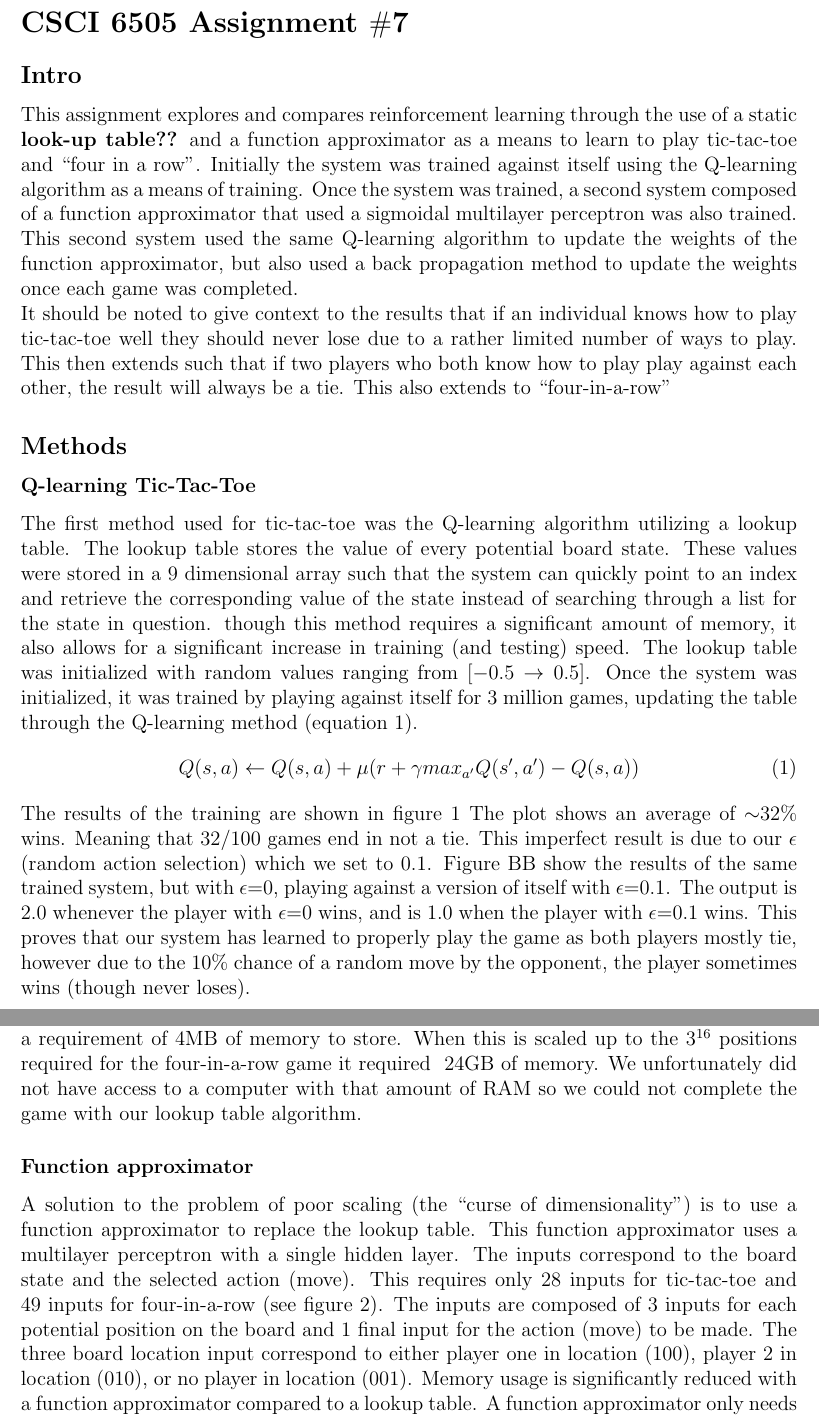
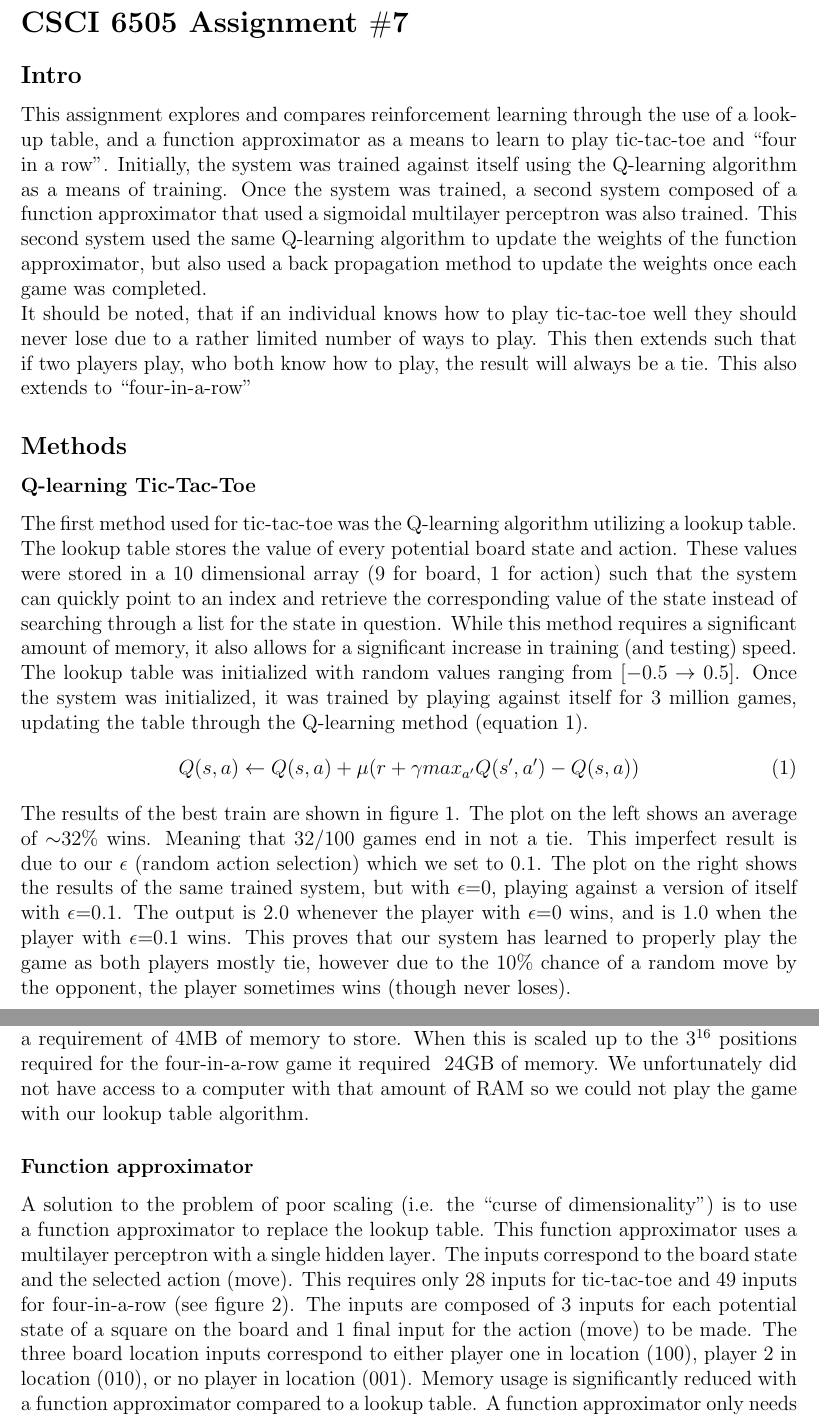
Before and after one commit to ARudiuk/Reinforcement-Learning-Tic-Tac-Toe, a LaTeX problem sheet (Assignment_7_Report.tex): two parts of pages 1 and 2 of 3, joined at a grey line, cut so that both start at the same text. Compiled offline with pdfLaTeX.

Commit message:
Saving changes

```diff
--- a/Assignment_7_Report.tex
+++ b/Assignment_7_Report.tex
@@ -15,16 +15,16 @@
 \begin{document}
 \section*{CSCI 6505 Assignment $\#$7}
 \subsection*{Intro}
-This assignment explores and compares reinforcement learning through the use of a static \textbf{look-up table??} and a function approximator as a means to learn to play tic-tac-toe and ``four in a row". Initially the system was trained against itself using the Q-learning algorithm as a means of training. Once the system was trained, a second system composed of a function approximator that used a sigmoidal multilayer perceptron was also trained. This second system used the same Q-learning algorithm to update the weights of the function approximator, but also used a back propagation method to update the weights once each game was completed.\\
-It should be noted to give context to the results that if an individual knows how to play tic-tac-toe well they should never lose due to a rather limited number of ways to play. This then extends such that if two players who both know how to play play against each other, the result will always be a tie. This also extends to ``four-in-a-row"
+This assignment explores and compares reinforcement learning through the use of a look-up table, and a function approximator as a means to learn to play tic-tac-toe and ``four in a row". Initially, the system was trained against itself using the Q-learning algorithm as a means of training. Once the system was trained, a second system composed of a function approximator that used a sigmoidal multilayer perceptron was also trained. This second system used the same Q-learning algorithm to update the weights of the function approximator, but also used a back propagation method to update the weights once each game was completed.\\
+It should be noted, that if an individual knows how to play tic-tac-toe well they should never lose due to a rather limited number of ways to play. This then extends such that if two players play, who both know how to play, the result will always be a tie. This also extends to ``four-in-a-row"
 \subsection*{Methods}
 \subsubsection*{Q-learning Tic-Tac-Toe}
-The first method used for tic-tac-toe was the Q-learning algorithm utilizing a lookup table. The lookup table stores the value of every potential board state. These values were stored in a 9 dimensional array such that the system can quickly point to an index and retrieve the corresponding value of the state instead of searching through a list for the state in question. though this method requires a significant amount of memory, it also allows for a significant increase in training (and testing) speed. The lookup table was initialized with random values ranging from $[-0.5 \rightarrow 0.5]$. Once the system was initialized, it was trained by playing against itself for 3 million games, updating the table through the Q-learning method (equation \ref{eq:q-learning}).
+The first method used for tic-tac-toe was the Q-learning algorithm utilizing a lookup table. The lookup table stores the value of every potential board state and action. These values were stored in a 10 dimensional array (9 for board, 1 for action) such that the system can quickly point to an index and retrieve the corresponding value of the state instead of searching through a list for the state in question. While this method requires a significant amount of memory, it also allows for a significant increase in training (and testing) speed. The lookup table was initialized with random values ranging from $[-0.5 \rightarrow 0.5]$. Once the system was initialized, it was trained by playing against itself for 3 million games, updating the table through the Q-learning method (equation \ref{eq:q-learning}).
 \begin{equation}
 {Q(s,a)} \leftarrow {Q(s,a) + \mu(r + \gamma max_{a'}Q(s',a')-Q(s,a))}
 \label{eq:q-learning}
 \end{equation}
-The results of the training are shown in figure \ref{fig:training}
+The results of the best train are shown in figure \ref{fig:training}.
 \begin{figure}[h]
 \centering
 \begin{subfigure}[h]{0.45\textwidth}
@@ -36,12 +36,12 @@ The results of the training are shown in figure \ref{fig:training}
 \caption{Left: Average results over training period, bins are 10000 games. Right: Trained system playing against a trained system with 10\% chance to make random move.}
 \label{fig:training}
 \end{figure}
-The plot shows an average of $\sim$32\% wins. Meaning that 32/100 games end in not a tie. This imperfect result is due to our $\epsilon$ (random action selection) which we set to 0.1. Figure BB show the results of the same trained system, but with $\epsilon$=0, playing against a version of itself with $\epsilon$=0.1.
+The plot on the left shows an average of $\sim$32\% wins. Meaning that 32/100 games end in not a tie. This imperfect result is due to our $\epsilon$ (random action selection) which we set to 0.1. The plot on the right shows the results of the same trained system, but with $\epsilon$=0, playing against a version of itself with $\epsilon$=0.1.
 The output is 2.0 whenever the player with $\epsilon$=0 wins, and is 1.0 when the player with $\epsilon$=0.1 wins. This proves that our system has learned to properly play the game as both players mostly tie, however due to the 10\% chance of a random move by the opponent, the player sometimes wins (though never loses).
-\subsection*{Q-learning Four-in-a-row}
-Although Q-learning worked very well for tic-tac-toe, it unfortunately did not scale very well. Using Q-learning for tic-tac-toe with a lookup table required $3^{9}$ states to be stored, and due to the nature of the method used, this was stored 3 times over. This equated to a requirement of 4MB of memory to store. When this is scaled up to the $3^{16}$ positions required for the four-in-a-row game it required ~24GB of memory. We unfortunately did not have access to a computer with that amount of RAM so we could not complete the game with our lookup table algorithm.
+\subsubsection*{Q-learning Four-in-a-row}
+Although Q-learning worked very well for tic-tac-toe, it unfortunately did not scale very well. Using Q-learning for tic-tac-toe with a lookup table required $3^{9}$ states to be stored, and due to the nature of the method used, this was stored 3 times over. This equated to a requirement of 4MB of memory to store. When this is scaled up to the $3^{16}$ positions required for the four-in-a-row game it required ~24GB of memory. We unfortunately did not have access to a computer with that amount of RAM so we could not play the game with our lookup table algorithm.
 \subsubsection*{Function approximator}
-A solution to the problem of poor scaling (the ``curse of dimensionality") is to use a function approximator to replace the lookup table. This function approximator uses a multilayer perceptron with a single hidden layer. The inputs correspond to the board state and the selected action (move). This requires only 28 inputs for tic-tac-toe and 49 inputs for four-in-a-row (see figure \ref{fig:funcApproxFigure}). The inputs are composed of 3 inputs for each potential position on the board and 1 final input for the action (move) to be made. The three board location input correspond to either player one in location (100), player 2 in location (010), or no player in location (001).
+A solution to the problem of poor scaling (i.e. the ``curse of dimensionality") is to use a function approximator to replace the lookup table. This function approximator uses a multilayer perceptron with a single hidden layer. The inputs correspond to the board state and the selected action (move). This requires only 28 inputs for tic-tac-toe and 49 inputs for four-in-a-row (see figure \ref{fig:funcApproxFigure}). The inputs are composed of 3 inputs for each potential state of a square on the board and 1 final input for the action (move) to be made. The three board location inputs correspond to either player one in location (100), player 2 in location (010), or no player in location (001).
 \begin{figure}[h]
 \centering
 \includegraphics[width=0.8\textwidth]{Figures/functionApproxFigure.png}
```
Also changed, not shown: Assignment_7_Report.pdf, 3 other files.
